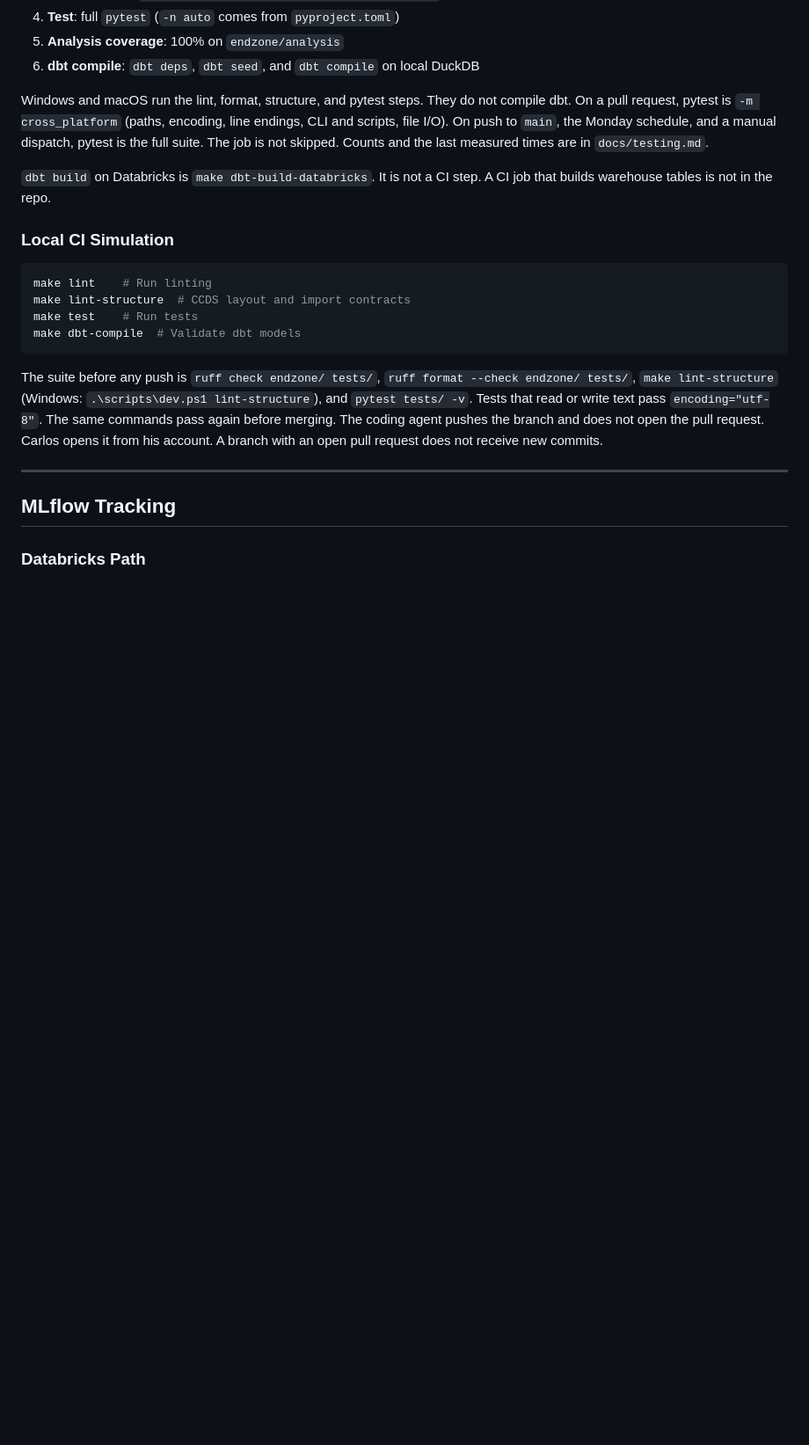
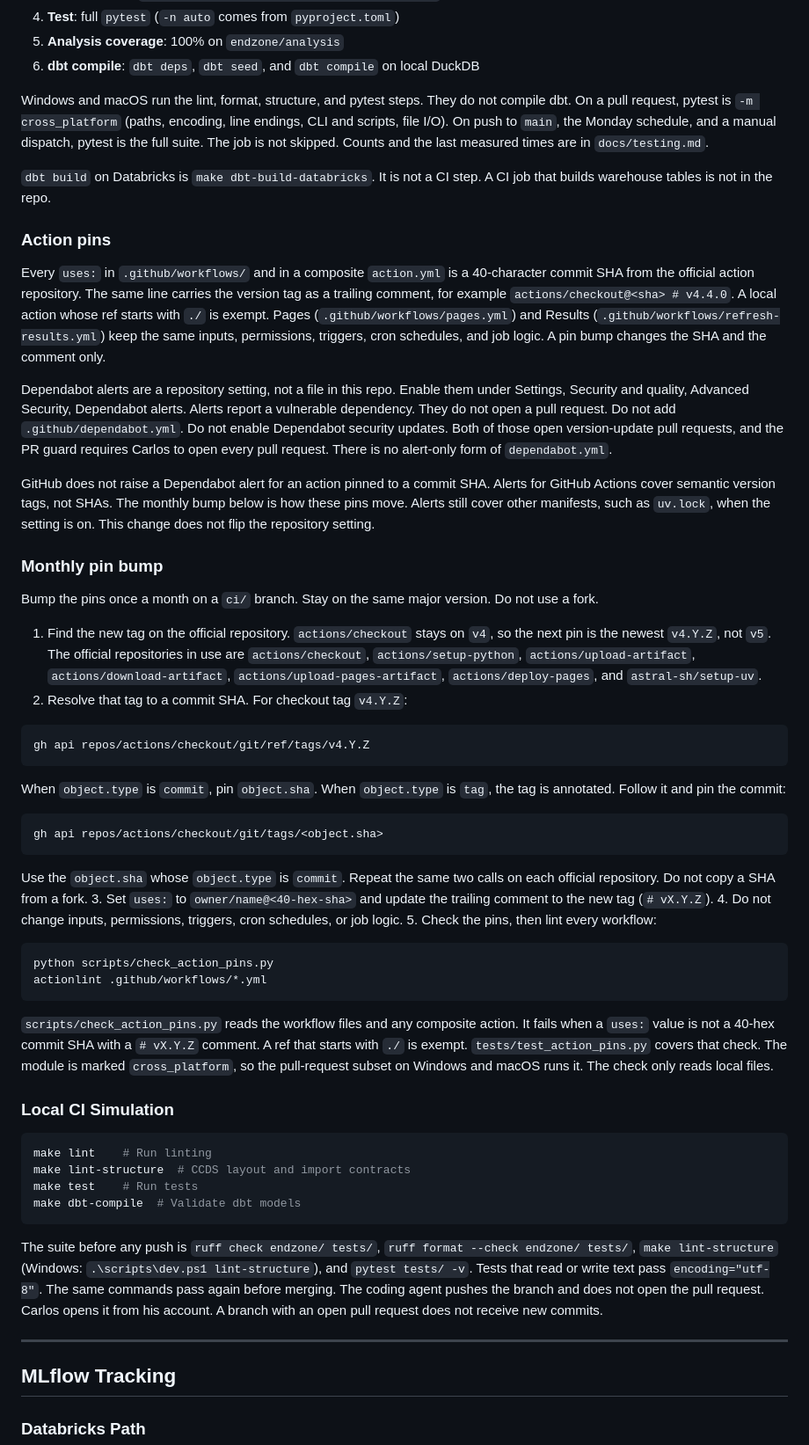
Before and after one commit to carloshgalvan95/endzone-mlops, a Markdown page: docs/runbook.md, the part around the change. Shown at 88% size. Drawn GitHub-style; blank space fills up the shorter version.

Commit message:
docs: explain how I bump action pins
I record the monthly pin update. Dependabot alerts stay a repository
setting, and I do not add dependabot.yml because that opens pull requests.

````diff
--- a/docs/runbook.md
+++ b/docs/runbook.md
@@ -720,6 +720,43 @@ Windows and macOS run the lint, format, structure, and pytest steps. They do not
 
 `dbt build` on Databricks is `make dbt-build-databricks`. It is not a CI step. A CI job that builds warehouse tables is not in the repo.
 
+### Action pins
+
+Every `uses:` in `.github/workflows/` and in a composite `action.yml` is a 40-character commit SHA from the official action repository. The same line carries the version tag as a trailing comment, for example `actions/checkout@<sha> # v4.4.0`. A local action whose ref starts with `./` is exempt. Pages (`.github/workflows/pages.yml`) and Results (`.github/workflows/refresh-results.yml`) keep the same inputs, permissions, triggers, cron schedules, and job logic. A pin bump changes the SHA and the comment only.
+
+Dependabot alerts are a repository setting, not a file in this repo. Enable them under Settings, Security and quality, Advanced Security, Dependabot alerts. Alerts report a vulnerable dependency. They do not open a pull request. Do not add `.github/dependabot.yml`. Do not enable Dependabot security updates. Both of those open version-update pull requests, and the PR guard requires Carlos to open every pull request. There is no alert-only form of `dependabot.yml`.
+
+GitHub does not raise a Dependabot alert for an action pinned to a commit SHA. Alerts for GitHub Actions cover semantic version tags, not SHAs. The monthly bump below is how these pins move. Alerts still cover other manifests, such as `uv.lock`, when the setting is on. This change does not flip the repository setting.
+
+### Monthly pin bump
+
+Bump the pins once a month on a `ci/` branch. Stay on the same major version. Do not use a fork.
+
+1. Find the new tag on the official repository. `actions/checkout` stays on `v4`, so the next pin is the newest `v4.Y.Z`, not `v5`. The official repositories in use are `actions/checkout`, `actions/setup-python`, `actions/upload-artifact`, `actions/download-artifact`, `actions/upload-pages-artifact`, `actions/deploy-pages`, and `astral-sh/setup-uv`.
+2. Resolve that tag to a commit SHA. For checkout tag `v4.Y.Z`:
+
+```bash
+gh api repos/actions/checkout/git/ref/tags/v4.Y.Z
+```
+
+When `object.type` is `commit`, pin `object.sha`. When `object.type` is `tag`, the tag is annotated. Follow it and pin the commit:
+
+```bash
+gh api repos/actions/checkout/git/tags/<object.sha>
+```
+
+Use the `object.sha` whose `object.type` is `commit`. Repeat the same two calls on each official repository. Do not copy a SHA from a fork.
+3. Set `uses:` to `owner/name@<40-hex-sha>` and update the trailing comment to the new tag (`# vX.Y.Z`).
+4. Do not change inputs, permissions, triggers, cron schedules, or job logic.
+5. Check the pins, then lint every workflow:
+
+```bash
+python scripts/check_action_pins.py
+actionlint .github/workflows/*.yml
+```
+
+`scripts/check_action_pins.py` reads the workflow files and any composite action. It fails when a `uses:` value is not a 40-hex commit SHA with a `# vX.Y.Z` comment. A ref that starts with `./` is exempt. `tests/test_action_pins.py` covers that check. The module is marked `cross_platform`, so the pull-request subset on Windows and macOS runs it. The check only reads local files.
+
 ### Local CI Simulation
 
 ```bash
````
